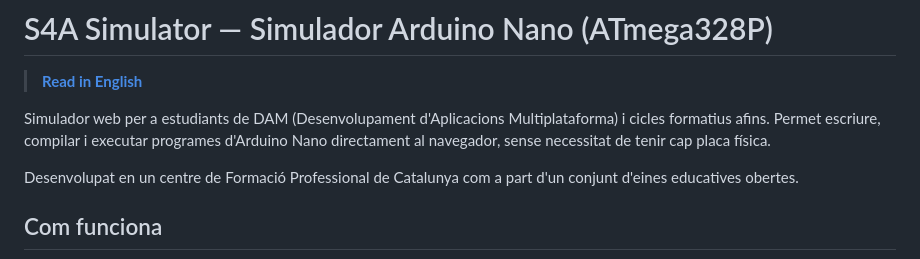
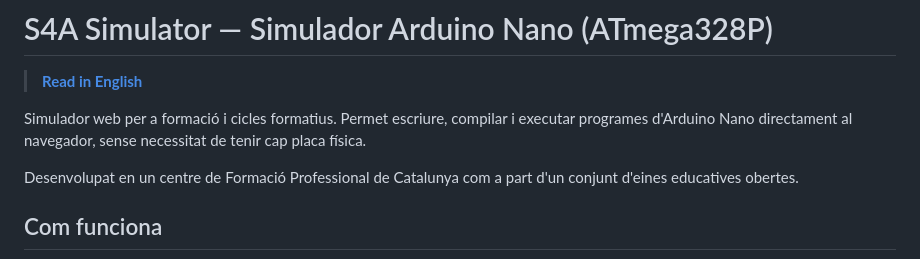
Before and after one commit to jordibinefa/s4a-simulator, a Markdown page: LLEGEIX-ME.md, the part around the change. GitHub-like rendering.

```diff
--- a/LLEGEIX-ME.md
+++ b/LLEGEIX-ME.md
@@ -2,7 +2,7 @@
 
 > **[Read in English](README.md)**
 
-Simulador web per a estudiants de DAM (Desenvolupament d'Aplicacions Multiplataforma) i cicles formatius afins. Permet escriure, compilar i executar programes d'Arduino Nano directament al navegador, sense necessitat de tenir cap placa física.
+Simulador web per a formació i cicles formatius. Permet escriure, compilar i executar programes d'Arduino Nano directament al navegador, sense necessitat de tenir cap placa física.
 
 Desenvolupat en un centre de Formació Professional de Catalunya com a part d'un conjunt d'eines educatives obertes.
 
```
